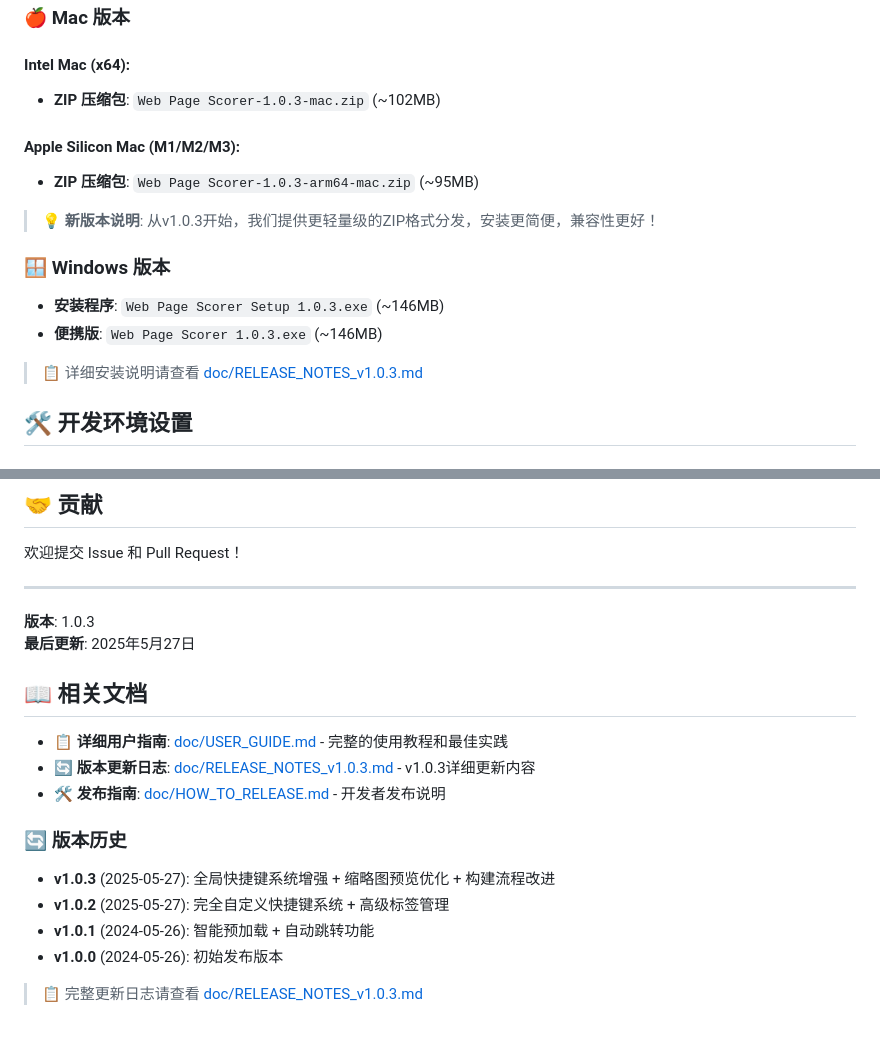
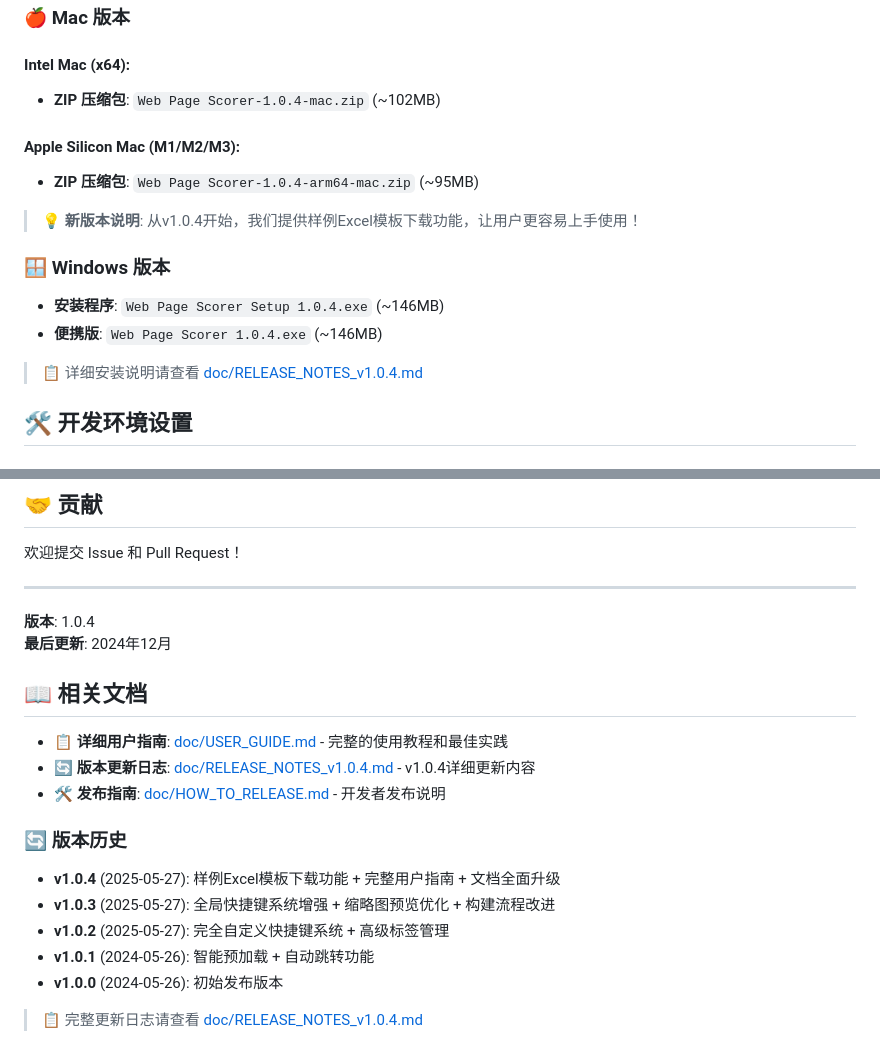
Before and after one commit to XiaoDcs/query-benchmark, a Markdown page: README.md, 2 parts joined by grey strips. Drawn GitHub-style.

```diff
--- a/README.md
+++ b/README.md
@@ -64,19 +64,19 @@
 ### 🍎 Mac 版本
 
 #### Intel Mac (x64):
-- **ZIP 压缩包**: `Web Page Scorer-1.0.3-mac.zip` (~102MB)
+- **ZIP 压缩包**: `Web Page Scorer-1.0.4-mac.zip` (~102MB)
 
 #### Apple Silicon Mac (M1/M2/M3):
-- **ZIP 压缩包**: `Web Page Scorer-1.0.3-arm64-mac.zip` (~95MB)
+- **ZIP 压缩包**: `Web Page Scorer-1.0.4-arm64-mac.zip` (~95MB)
 
-> 💡 **新版本说明**: 从v1.0.3开始，我们提供更轻量级的ZIP格式分发，安装更简便，兼容性更好！
+> 💡 **新版本说明**: 从v1.0.4开始，我们提供样例Excel模板下载功能，让用户更容易上手使用！
 
 ### 🪟 Windows 版本
 
-- **安装程序**: `Web Page Scorer Setup 1.0.3.exe` (~146MB)
-- **便携版**: `Web Page Scorer 1.0.3.exe` (~146MB)
+- **安装程序**: `Web Page Scorer Setup 1.0.4.exe` (~146MB)
+- **便携版**: `Web Page Scorer 1.0.4.exe` (~146MB)
 
-> 📋 详细安装说明请查看 [doc/RELEASE_NOTES_v1.0.3.md](doc/RELEASE_NOTES_v1.0.3.md)
+> 📋 详细安装说明请查看 [doc/RELEASE_NOTES_v1.0.4.md](doc/RELEASE_NOTES_v1.0.4.md)
 
 ## 🛠️ 开发环境设置
 
@@ -363,20 +391,21 @@ MIT License
 
 ---
 
-**版本**: 1.0.3
-**最后更新**: 2025年5月27日
+**版本**: 1.0.4
+**最后更新**: 2024年12月
 
 ## 📖 相关文档
 
 - **📋 详细用户指南**: [doc/USER_GUIDE.md](doc/USER_GUIDE.md) - 完整的使用教程和最佳实践
-- **🔄 版本更新日志**: [doc/RELEASE_NOTES_v1.0.3.md](doc/RELEASE_NOTES_v1.0.3.md) - v1.0.3详细更新内容
+- **🔄 版本更新日志**: [doc/RELEASE_NOTES_v1.0.4.md](doc/RELEASE_NOTES_v1.0.4.md) - v1.0.4详细更新内容
 - **🛠️ 发布指南**: [doc/HOW_TO_RELEASE.md](doc/HOW_TO_RELEASE.md) - 开发者发布说明
 
 ### 🔄 版本历史
 
+- **v1.0.4** (2025-05-27): 样例Excel模板下载功能 + 完整用户指南 + 文档全面升级
 - **v1.0.3** (2025-05-27): 全局快捷键系统增强 + 缩略图预览优化 + 构建流程改进
 - **v1.0.2** (2025-05-27): 完全自定义快捷键系统 + 高级标签管理
 - **v1.0.1** (2024-05-26): 智能预加载 + 自动跳转功能
 - **v1.0.0** (2024-05-26): 初始发布版本
 
-> 📋 完整更新日志请查看 [doc/RELEASE_NOTES_v1.0.3.md](doc/RELEASE_NOTES_v1.0.3.md)
+> 📋 完整更新日志请查看 [doc/RELEASE_NOTES_v1.0.4.md](doc/RELEASE_NOTES_v1.0.4.md)
```
Also changed, not shown: other parts of README.md (+59 -31 lines).
